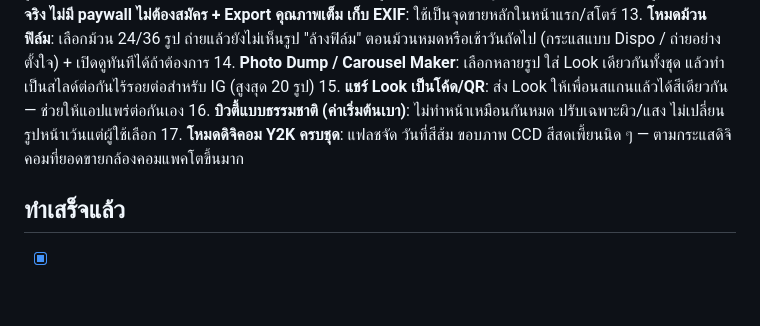
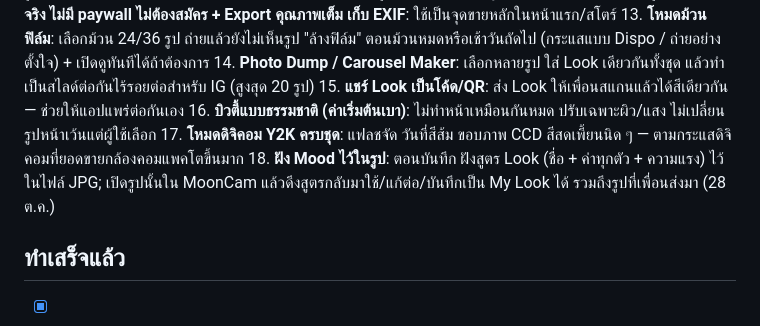
Before and after one commit to mengnattawitmarin/moodcam, a Markdown page: NOTES.md, the part around one of its changes. Rendered like a GitHub page; blank space fills up the shorter version.

Commit message:
Notes: embed mood recipe in photos
Co-Authored-By: Claude Opus 5.5 <noreply@anthropic.com>
Claude-Session: https://claude.ai/code/session_01VpNukkzUM2imVrbAgXPmKK

```diff
--- a/NOTES.md
+++ b/NOTES.md
@@ -32,6 +32,7 @@
 15. **แชร์ Look เป็นโค้ด/QR**: ส่ง Look ให้เพื่อนสแกนแล้วได้สีเดียวกัน — ช่วยให้แอปแพร่ต่อกันเอง
 16. **บิวตี้แบบธรรมชาติ (ค่าเริ่มต้นเบา)**: ไม่ทำหน้าเหมือนกันหมด ปรับเฉพาะผิว/แสง ไม่เปลี่ยนรูปหน้าเว้นแต่ผู้ใช้เลือก
 17. **โหมดดิจิคอม Y2K ครบชุด**: แฟลชจัด วันที่สีส้ม ขอบภาพ CCD สีสดเพี้ยนนิด ๆ — ตามกระแสดิจิคอมที่ยอดขายกล้องคอมแพคโตขึ้นมาก
+18. **ฝัง Mood ไว้ในรูป**: ตอนบันทึก ฝังสูตร Look (ชื่อ + ค่าทุกตัว + ความแรง) ไว้ในไฟล์ JPG; เปิดรูปนั้นใน MoonCam แล้วดึงสูตรกลับมาใช้/แก้ต่อ/บันทึกเป็น My Look ได้ รวมถึงรูปที่เพื่อนส่งมา (28 ต.ค.)
 
 ## ทำเสร็จแล้ว
 - [x] v3: S-curve ทุก Look + เข้มขึ้น + Teal & Orange เข้มขึ้น
```
Also changed, not shown: other parts of NOTES.md (+1 -1 lines).
